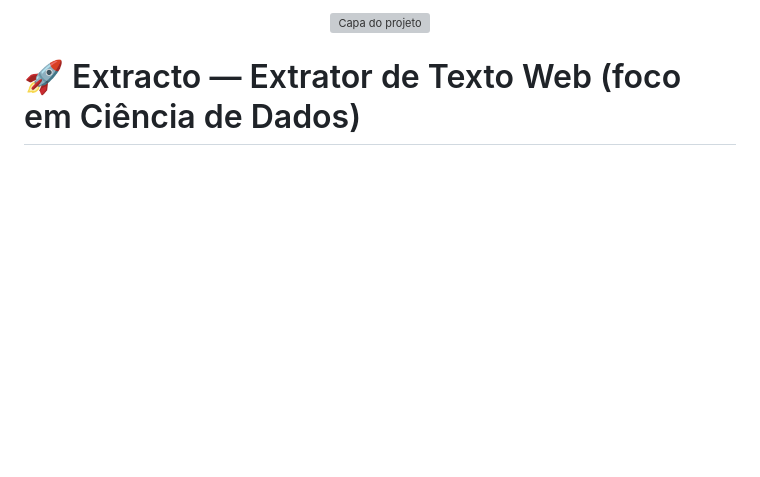
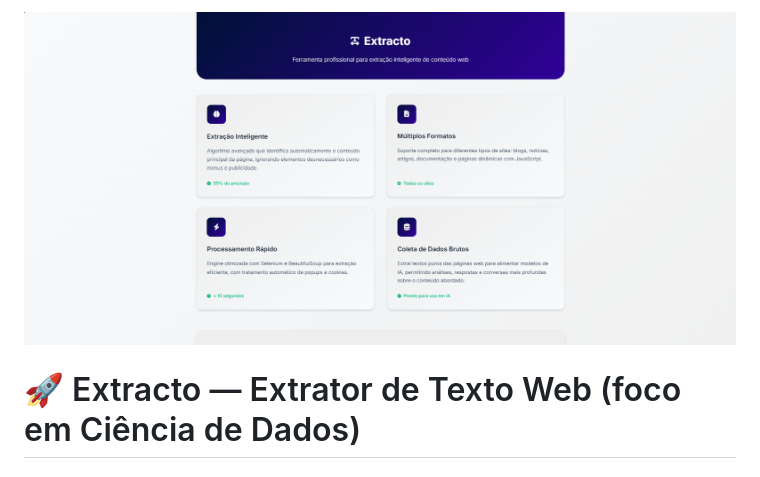
Before and after one commit to valentelucass/extracto, a Markdown page: README.md, the part around the change. GitHub-like rendering; blank space fills up the shorter version; grey boxes are pictures that could not be loaded.

```diff
--- a/README.md
+++ b/README.md
@@ -4,11 +4,11 @@
  technologies: Python, Flask, BeautifulSoup, Requests, Vercel, HTML, CSS, JavaScript
  demo: https://extracto-lovat.vercel.app/
  highlight: true
- image: ../front-end/foto.png
+ image: front-end/foto.png
  -->
 
 <p align="center">
-  <img src="../front-end/foto.png" alt="Capa do projeto" width="1200">
+  <img src="front-end/foto.png" alt="Capa do projeto" width="1200">
 </p>
 
 # 🚀 Extracto — Extrator de Texto Web (foco em Ciência de Dados)
```
